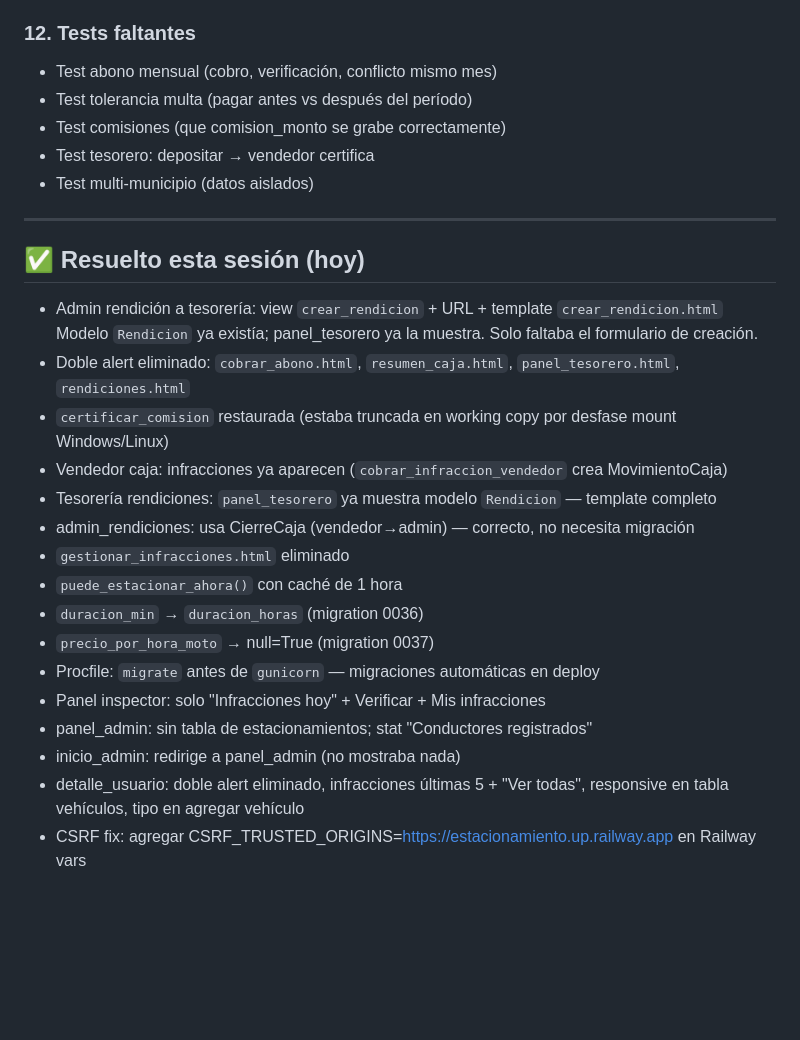
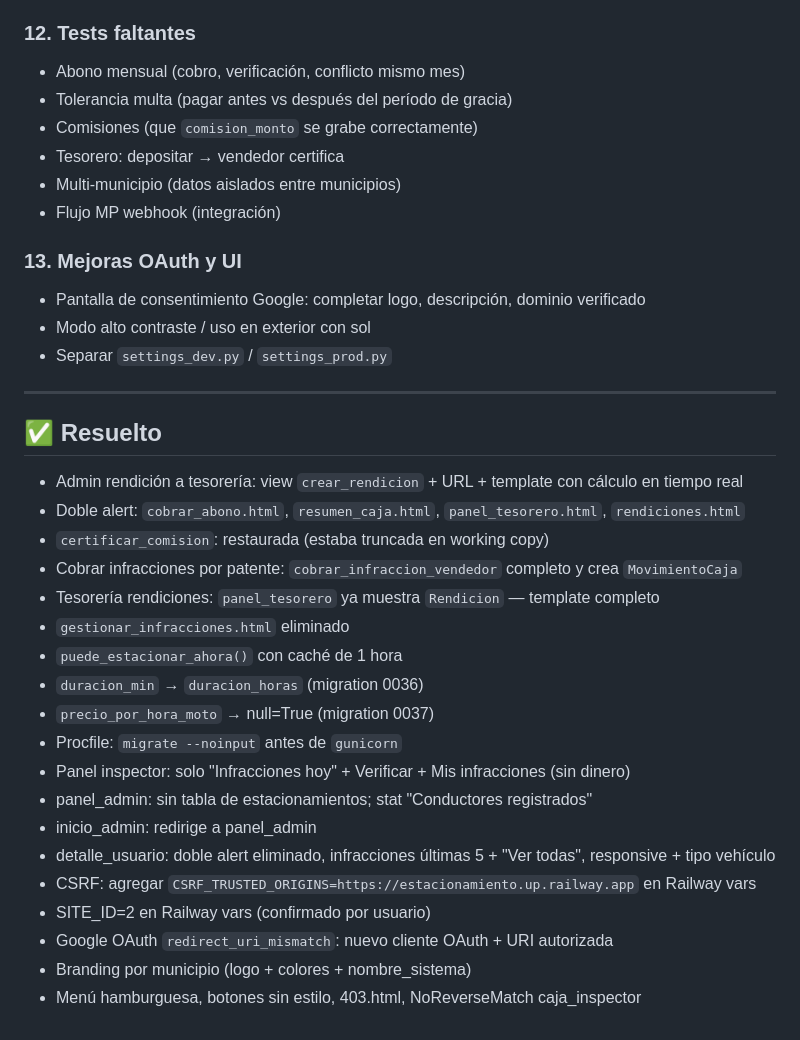
Before and after one commit to PolloLopez/estacionamiento_proyecto, a Markdown page: pendiente.md, the part around one of its changes. Rendered like a GitHub page; blank space fills up the shorter version.

```diff
--- a/pendiente.md
+++ b/pendiente.md
@@ -60,31 +65,38 @@ views.py tiene ~3200 líneas. Dividir en views_admin.py, views_conductor.py, etc
 Hacer en un sprint dedicado — no mezclar con features.
 
 ### 12. Tests faltantes
-- Test abono mensual (cobro, verificación, conflicto mismo mes)
-- Test tolerancia multa (pagar antes vs después del período)
-- Test comisiones (que comision_monto se grabe correctamente)
-- Test tesorero: depositar → vendedor certifica
-- Test multi-municipio (datos aislados)
+- Abono mensual (cobro, verificación, conflicto mismo mes)
+- Tolerancia multa (pagar antes vs después del período de gracia)
+- Comisiones (que `comision_monto` se grabe correctamente)
+- Tesorero: depositar → vendedor certifica
+- Multi-municipio (datos aislados entre municipios)
+- Flujo MP webhook (integración)
+
+### 13. Mejoras OAuth y UI
+- Pantalla de consentimiento Google: completar logo, descripción, dominio verificado
+- Modo alto contraste / uso en exterior con sol
+- Separar `settings_dev.py` / `settings_prod.py`
 
 ---
 
-## ✅ Resuelto esta sesión (hoy)
+## ✅ Resuelto
 
-- Admin rendición a tesorería: view `crear_rendicion` + URL + template `crear_rendicion.html`
-  Modelo `Rendicion` ya existía; panel_tesorero ya la muestra. Solo faltaba el formulario de creación.
-- Doble alert eliminado: `cobrar_abono.html`, `resumen_caja.html`, `panel_tesorero.html`, `rendiciones.html`
-- `certificar_comision` restaurada (estaba truncada en working copy por desfase mount Windows/Linux)
-- Vendedor caja: infracciones ya aparecen (`cobrar_infraccion_vendedor` crea MovimientoCaja)
-- Tesorería rendiciones: `panel_tesorero` ya muestra modelo `Rendicion` — template completo
-- admin_rendiciones: usa CierreCaja (vendedor→admin) — correcto, no necesita migración
+- Admin rendición a tesorería: view `crear_rendicion` + URL + template con cálculo en tiempo real
+- Doble alert: `cobrar_abono.html`, `resumen_caja.html`, `panel_tesorero.html`, `rendiciones.html`
+- `certificar_comision`: restaurada (estaba truncada en working copy)
+- Cobrar infracciones por patente: `cobrar_infraccion_vendedor` completo y crea `MovimientoCaja`
+- Tesorería rendiciones: `panel_tesorero` ya muestra `Rendicion` — template completo
 - `gestionar_infracciones.html` eliminado
 - `puede_estacionar_ahora()` con caché de 1 hora
 - `duracion_min` → `duracion_horas` (migration 0036)
 - `precio_por_hora_moto` → null=True (migration 0037)
-- Procfile: `migrate` antes de `gunicorn` — migraciones automáticas en deploy
-- Panel inspector: solo "Infracciones hoy" + Verificar + Mis infracciones
+- Procfile: `migrate --noinput` antes de `gunicorn`
+- Panel inspector: solo "Infracciones hoy" + Verificar + Mis infracciones (sin dinero)
 - panel_admin: sin tabla de estacionamientos; stat "Conductores registrados"
-- inicio_admin: redirige a panel_admin (no mostraba nada)
-- detalle_usuario: doble alert eliminado, infracciones últimas 5 + "Ver todas",
-  responsive en tabla vehículos, tipo en agregar vehículo
-- CSRF fix: agregar CSRF_TRUSTED_ORIGINS=https://estacionamiento.up.railway.app en Railway vars
+- inicio_admin: redirige a panel_admin
+- detalle_usuario: doble alert eliminado, infracciones últimas 5 + "Ver todas", responsive + tipo vehículo
+- CSRF: agregar `CSRF_TRUSTED_ORIGINS=https://estacionamiento.up.railway.app` en Railway vars
+- SITE_ID=2 en Railway vars (confirmado por usuario)
+- Google OAuth `redirect_uri_mismatch`: nuevo cliente OAuth + URI autorizada
+- Branding por municipio (logo + colores + nombre_sistema)
+- Menú hamburguesa, botones sin estilo, 403.html, NoReverseMatch caja_inspector
```
Also changed, not shown: other parts of pendiente.md (+40 -35 lines), PENDIENTES.md (deleted, +0 -73 lines).
